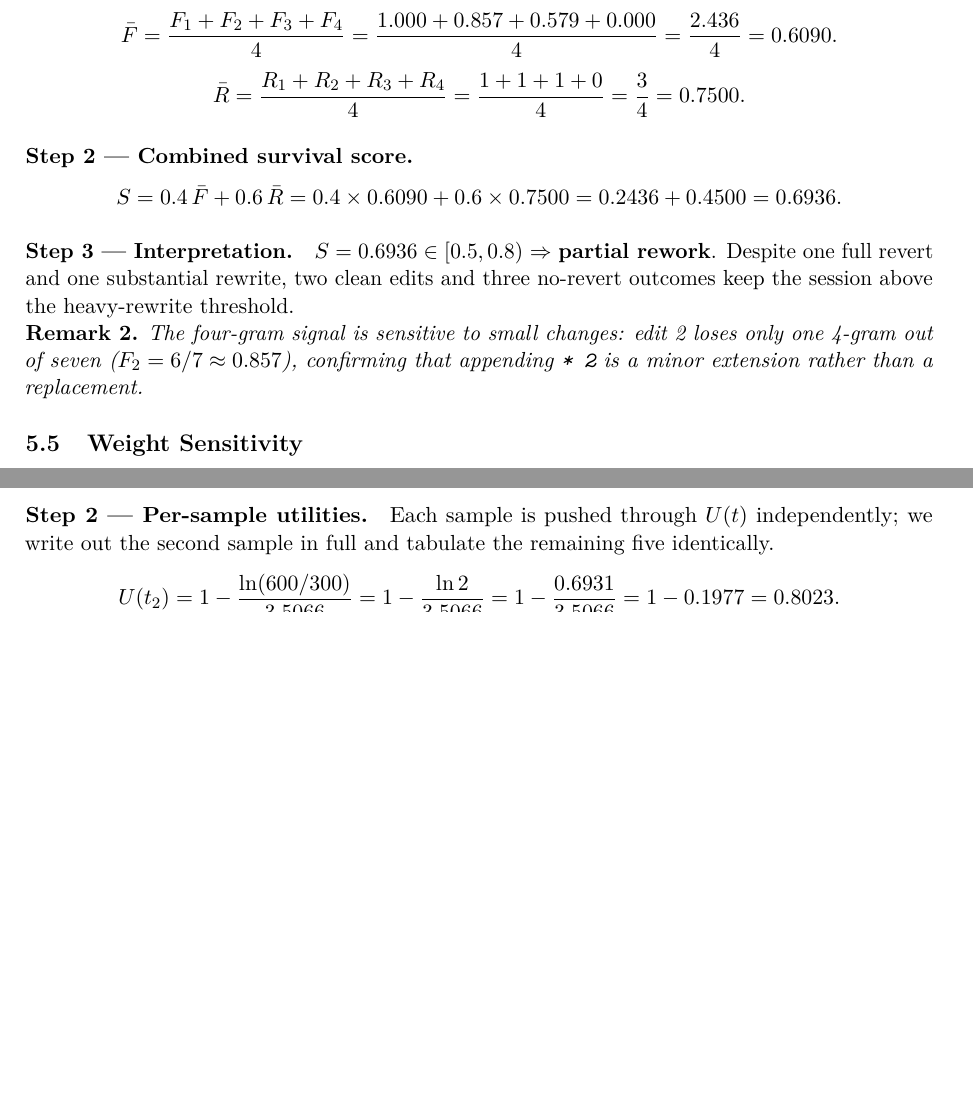
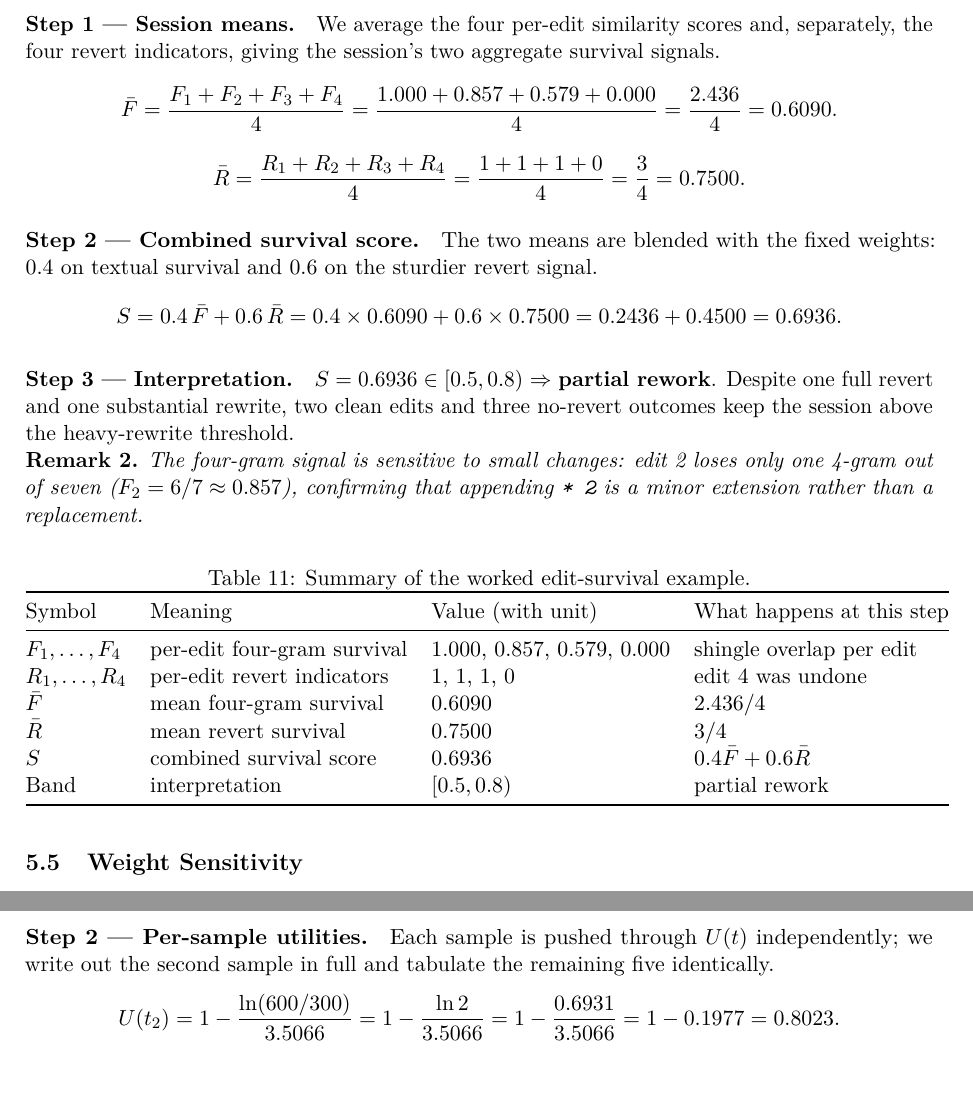
Before and after one commit to konradcinkusz/CopilotScope, a LaTeX document (research/articles/quality_measurement_framework.tex): two parts of pages 11 and 14 of 21 before the commit and two parts of pages 11 and 15 of 22 after it, joined at a grey line, cut at the place of the change, the shorter picture padded with empty space. Compiled offline with pdfLaTeX.

Commit message:
Bring Section 5 worked example to the common example format
Renames the subsection to 'Worked Example', adds a plain-language
lead-in sentence to each computation step, and adds the four-column
summary table (tab:edit-survival-worked). All existing math, tables,
and the remark are unchanged.

Co-Authored-By: Claude Fable 5 <noreply@anthropic.com>
Claude-Session: https://claude.ai/code/session_01SJrWBox95WwPcrGXuA87Hv

```diff
--- a/research/articles/quality_measurement_framework.tex
+++ b/research/articles/quality_measurement_framework.tex
@@ -747,6 +747,8 @@ $k$ & Generated (excerpt) & Surviving (excerpt) & Event & $F_k$ & $R_k$ & Note \
 \end{table}
 
 \paragraph{Step 1 — Session means.}
+We average the four per-edit similarity scores and, separately, the four
+revert indicators, giving the session's two aggregate survival signals.
 \[
   \bar{F} = \frac{F_1 + F_2 + F_3 + F_4}{4}
            = \frac{1.000 + 0.857 + 0.579 + 0.000}{4}
@@ -759,6 +761,8 @@ $k$ & Generated (excerpt) & Surviving (excerpt) & Event & $F_k$ & $R_k$ & Note \
 \]
 
 \paragraph{Step 2 --- Combined survival score.}
+The two means are blended with the fixed weights: 0.4 on textual
+survival and 0.6 on the sturdier revert signal.
 \[
   S = 0.4\,\bar{F} + 0.6\,\bar{R}
     = 0.4 \times 0.6090 + 0.6 \times 0.7500
@@ -776,6 +780,24 @@ The four-gram signal is sensitive to small changes: edit~2 loses only one
 4-gram out of seven ($F_2 = 6/7 \approx 0.857$), confirming that appending
 \texttt{* 2} is a minor extension rather than a replacement.
 \end{remark}
+
+\begin{table}[h!]
+\centering
+\caption{Summary of the worked edit-survival example.}
+\label{tab:edit-survival-worked}
+\begin{tabular}{@{}llll@{}}
+\toprule
+Symbol & Meaning & Value (with unit) & What happens at this step \\
+\midrule
+$F_1, \ldots, F_4$ & per-edit four-gram survival & 1.000, 0.857, 0.579, 0.000 & shingle overlap per edit \\
+$R_1, \ldots, R_4$ & per-edit revert indicators & 1, 1, 1, 0 & edit 4 was undone \\
+$\bar{F}$ & mean four-gram survival & 0.6090 & $2.436 / 4$ \\
+$\bar{R}$ & mean revert survival & 0.7500 & $3 / 4$ \\
+$S$ & combined survival score & 0.6936 & $0.4\bar{F} + 0.6\bar{R}$ \\
+Band & interpretation & $[0.5, 0.8)$ & partial rework \\
+\bottomrule
+\end{tabular}
+\end{table}
 
 % ---- 4.5 Weight sensitivity ----
 \subsection{Weight Sensitivity}
```
Also changed, not shown: research/articles/quality_measurement_framework.tex (2 more changed lines).
